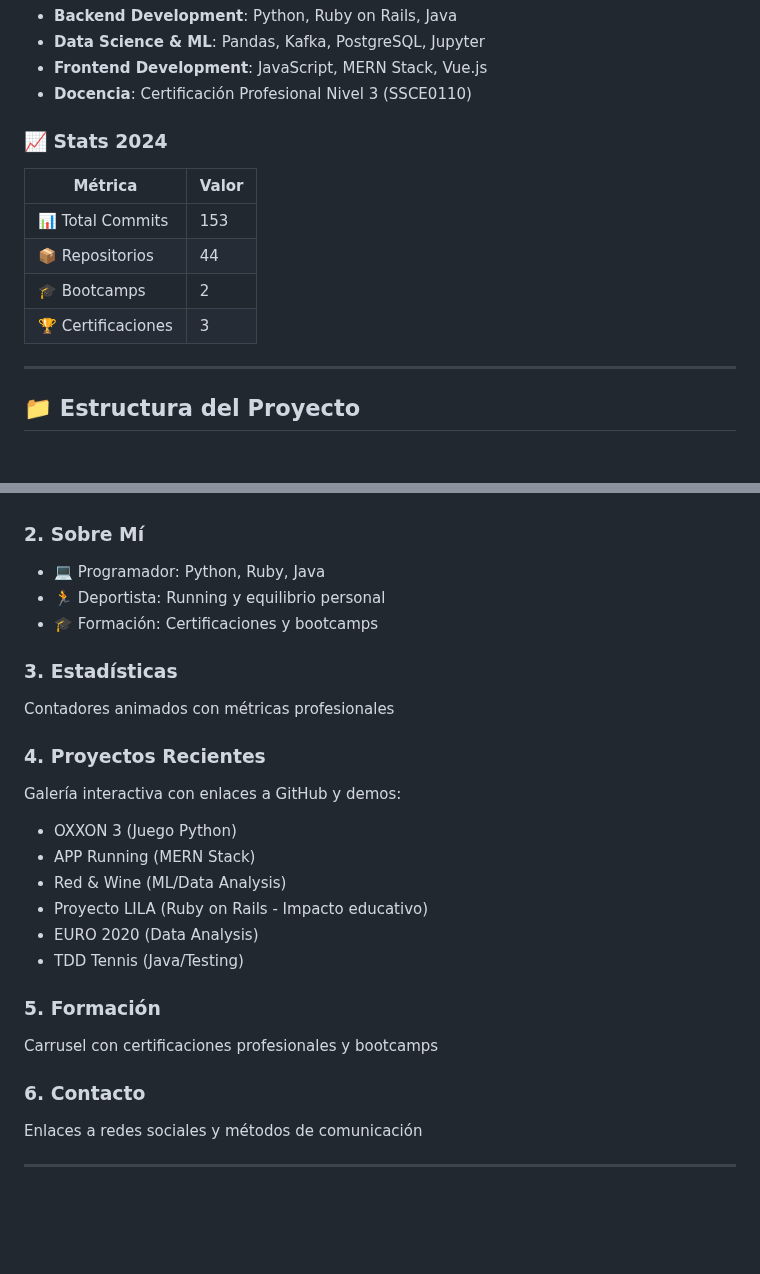
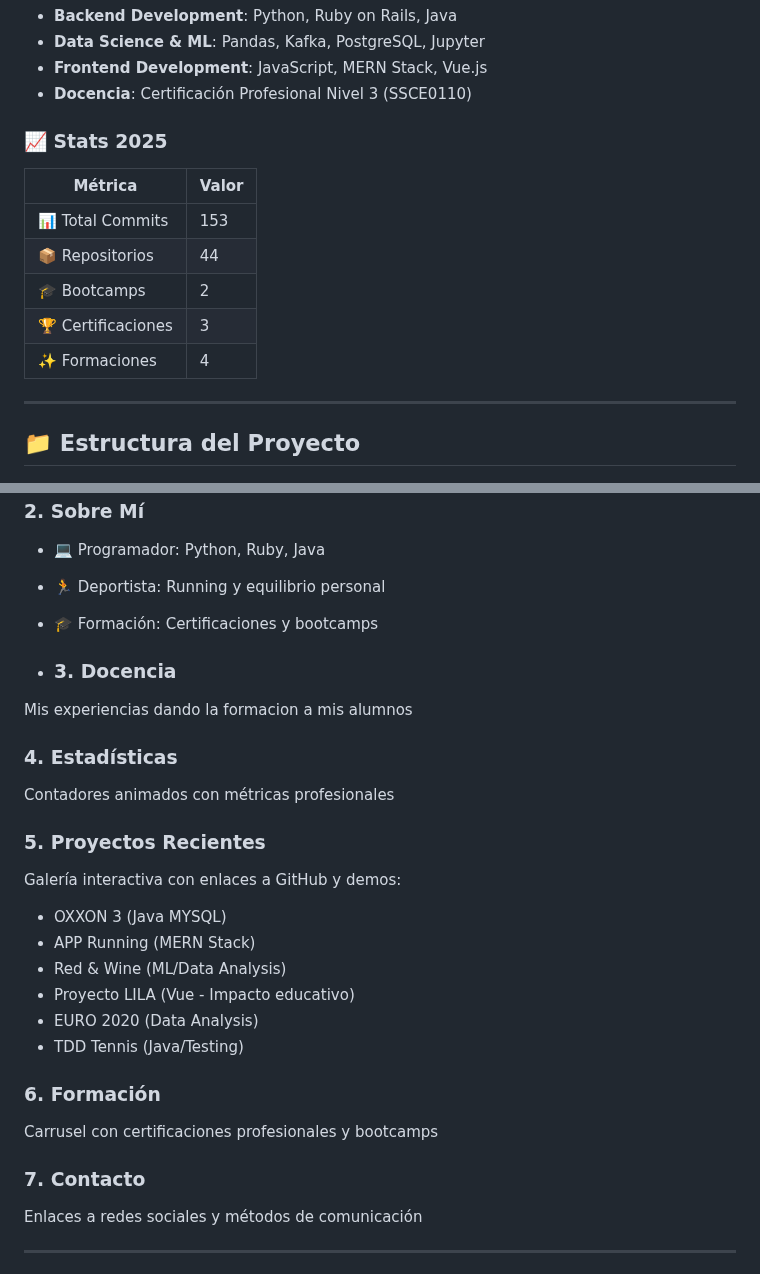
Before and after one commit to rusgar/EduRus, a Markdown page: README.md, 2 parts joined by grey strips. Rendered like a GitHub page; blank space fills up the shorter version.

Commit message:
Revise stats to 2025 and update section numbers
Updated statistics section and restructured headings in README.

```diff
--- a/README.md
+++ b/README.md
@@ -53,7 +53,7 @@ Animaciones:  AOS (Animate On Scroll)
 - **Frontend Development**: JavaScript, MERN Stack, Vue.js
 - **Docencia**: Certificación Profesional Nivel 3 (SSCE0110)
 
-### 📈 Stats 2024
+### 📈 Stats 2025
 
 | Métrica | Valor |
 |---------|-------|
@@ -61,6 +61,7 @@ Animaciones:  AOS (Animate On Scroll)
 | 📦 Repositorios | 44 |
 | 🎓 Bootcamps | 2 |
 | 🏆 Certificaciones | 3 |
+| ✨ Formaciones | 4 |
 
 ---
 
@@ -95,22 +96,25 @@ Banner principal con efecto de texto dinámico y llamada a la acción
 - 🏃 Deportista: Running y equilibrio personal
 - 🎓 Formación: Certificaciones y bootcamps
 
-### 3. **Estadísticas**
+- ### 3. **Docencia**
+Mis experiencias dando la formacion a mis alumnos
+
+### 4. **Estadísticas**
 Contadores animados con métricas profesionales
 
-### 4. **Proyectos Recientes**
+### 5. **Proyectos Recientes**
 Galería interactiva con enlaces a GitHub y demos:
-- OXXON 3 (Juego Python)
+- OXXON 3 (Java MYSQL)
 - APP Running (MERN Stack)
 - Red & Wine (ML/Data Analysis)
-- Proyecto LILA (Ruby on Rails - Impacto educativo)
+- Proyecto LILA (Vue - Impacto educativo)
 - EURO 2020 (Data Analysis)
 - TDD Tennis (Java/Testing)
 
-### 5. **Formación**
+### 6. **Formación**
 Carrusel con certificaciones profesionales y bootcamps
 
-### 6. **Contacto**
+### 7. **Contacto**
 Enlaces a redes sociales y métodos de comunicación
 
 ---
```
